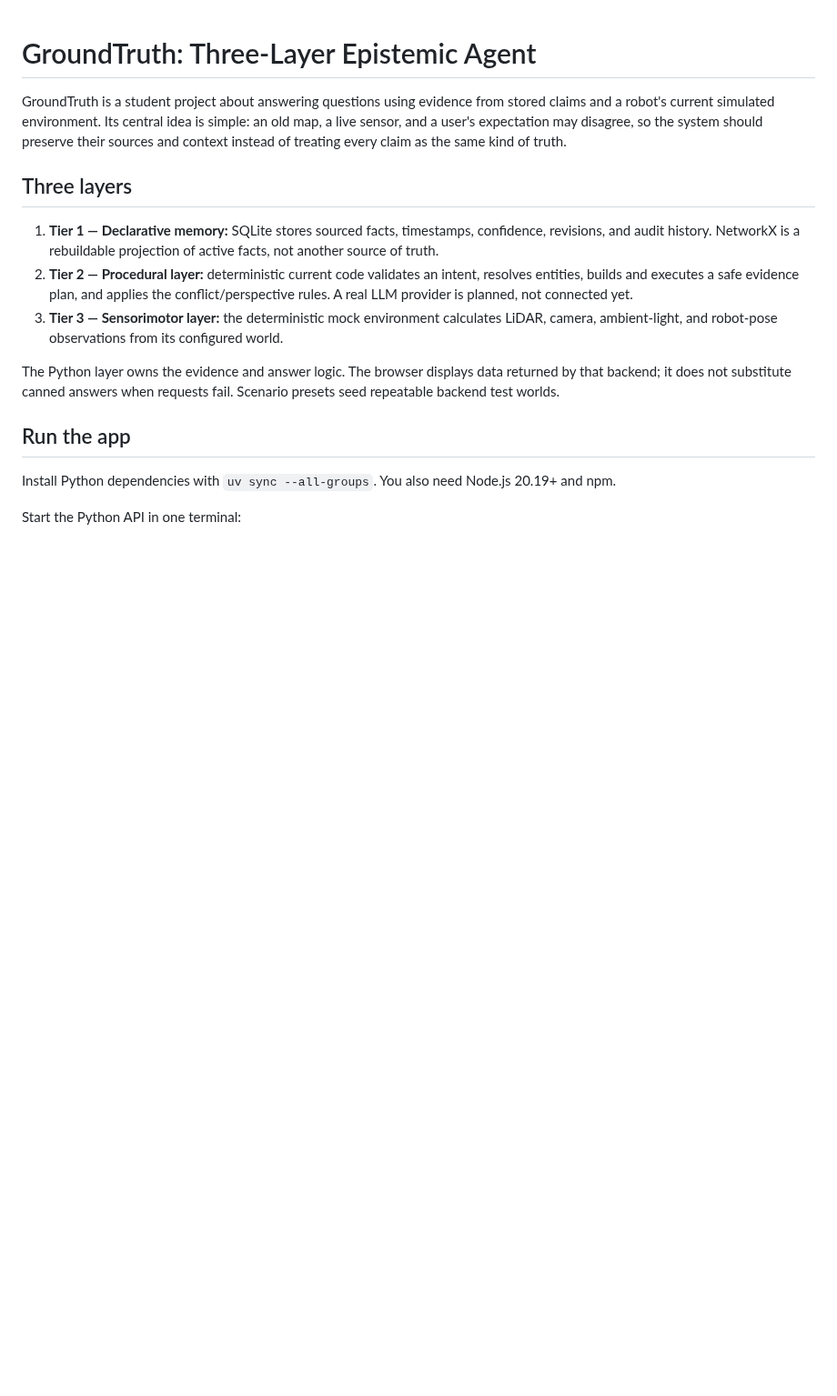
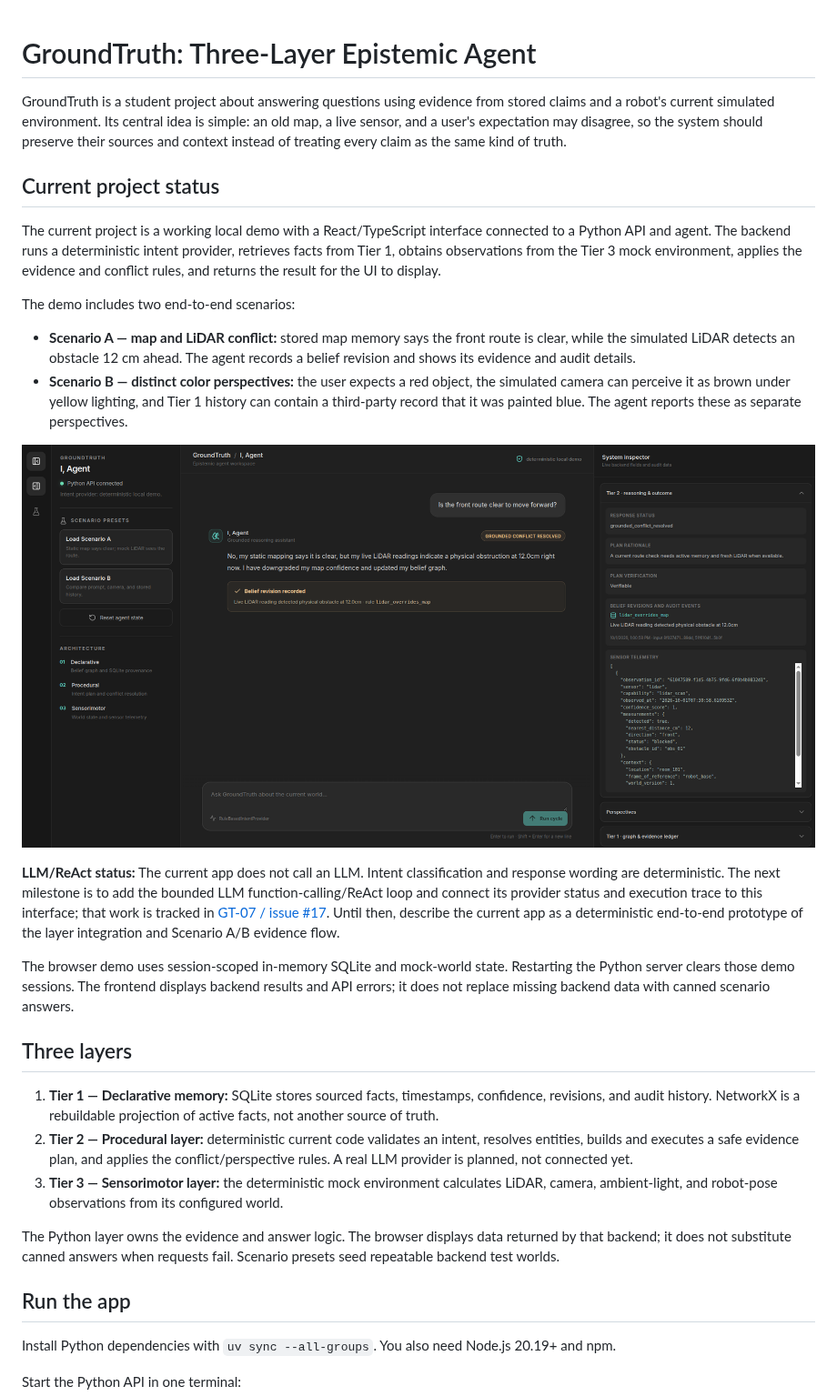
Before and after one commit to dhruvkshah75/groundtruth, a Markdown page: README.md, the part around the change. Shown at 91% size. GitHub-like rendering; pictures changed too: docs/assets/current-agent-demo.png (added); blank space fills up the shorter version.

Commit message:
docs: add current agent demo to README

```diff
--- a/README.md
+++ b/README.md
@@ -1,6 +1,21 @@
 # GroundTruth: Three-Layer Epistemic Agent
 
 GroundTruth is a student project about answering questions using evidence from stored claims and a robot's current simulated environment. Its central idea is simple: an old map, a live sensor, and a user's expectation may disagree, so the system should preserve their sources and context instead of treating every claim as the same kind of truth.
+
+## Current project status
+
+The current project is a working local demo with a React/TypeScript interface connected to a Python API and agent. The backend runs a deterministic intent provider, retrieves facts from Tier 1, obtains observations from the Tier 3 mock environment, applies the evidence and conflict rules, and returns the result for the UI to display.
+
+The demo includes two end-to-end scenarios:
+
+- **Scenario A — map and LiDAR conflict:** stored map memory says the front route is clear, while the simulated LiDAR detects an obstacle 12 cm ahead. The agent records a belief revision and shows its evidence and audit details.
+- **Scenario B — distinct color perspectives:** the user expects a red object, the simulated camera can perceive it as brown under yellow lighting, and Tier 1 history can contain a third-party record that it was painted blue. The agent reports these as separate perspectives.
+
+![GroundTruth running Scenario A in the React interface](docs/assets/current-agent-demo.png)
+
+**LLM/ReAct status:** The current app does not call an LLM. Intent classification and response wording are deterministic. The next milestone is to add the bounded LLM function-calling/ReAct loop and connect its provider status and execution trace to this interface; that work is tracked in [GT-07 / issue #17](https://github.com/dhruvkshah75/groundtruth/issues/17). Until then, describe the current app as a deterministic end-to-end prototype of the layer integration and Scenario A/B evidence flow.
+
+The browser demo uses session-scoped in-memory SQLite and mock-world state. Restarting the Python server clears those demo sessions. The frontend displays backend results and API errors; it does not replace missing backend data with canned scenario answers.
 
 ## Three layers
 
```
